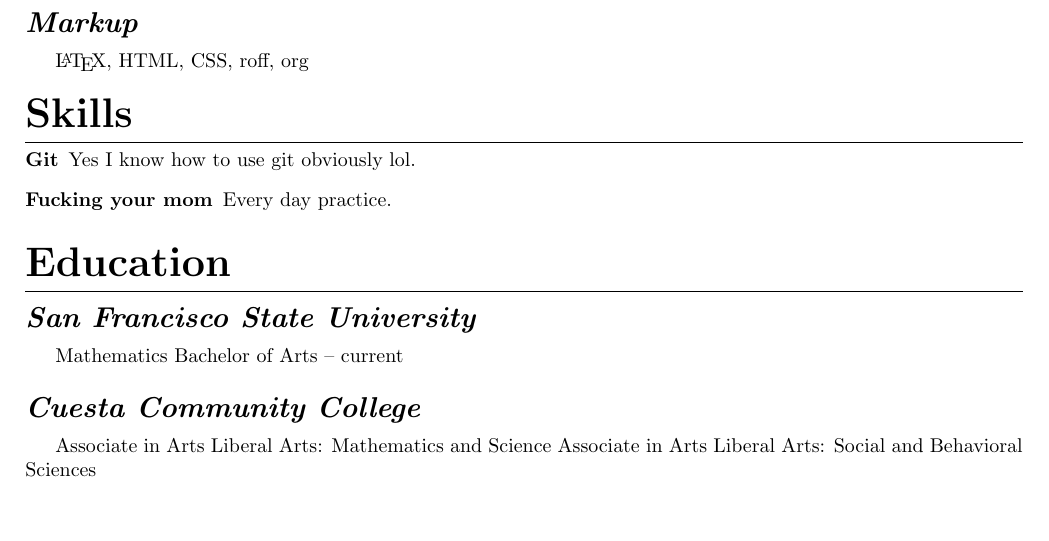
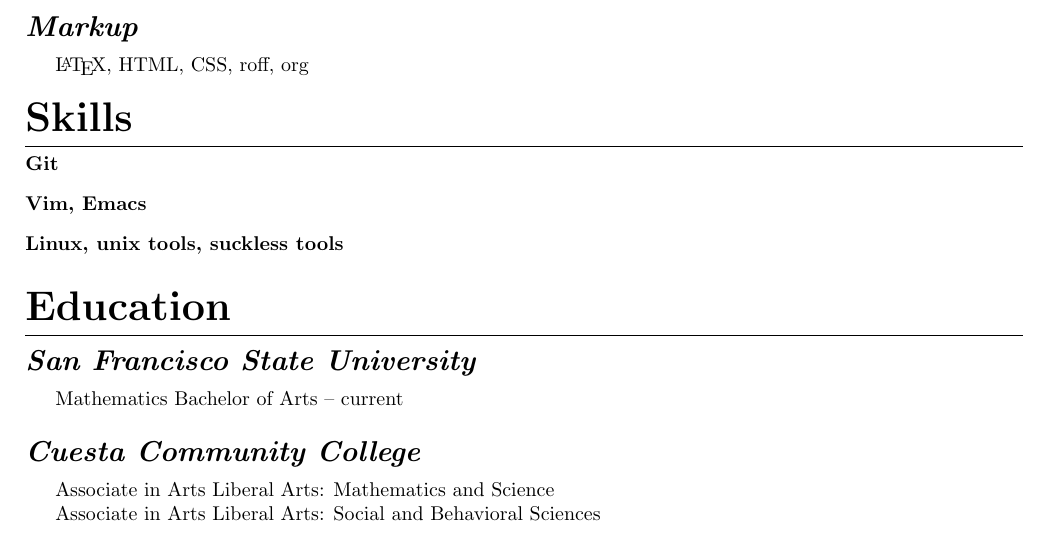
Before and after one commit to equwal/resume-template, a LaTeX CV (resume.tex): part of page 2 of 2, cut so that both start at the same text. Compiled offline with pdfLaTeX.

Commit message:
Add skills.

```diff
--- a/resume.tex
+++ b/resume.tex
@@ -68,8 +68,10 @@ Portuguese -- Advanced
 
 \section{Skills}
 \begin{description}
-    \item[Git]{Yes I know how to use git obviously lol.}
-    \item[Fucking your mom]{Every day practice.}
+    \item[Git]{}
+    \item[Vim, Emacs]{}
+    \item[Linux, unix tools, suckless tools]{}
+    %\item[]{}
 \end{description}
 
 \section{Education}
```
Also changed, not shown: resume.tex (1 more changed lines).
